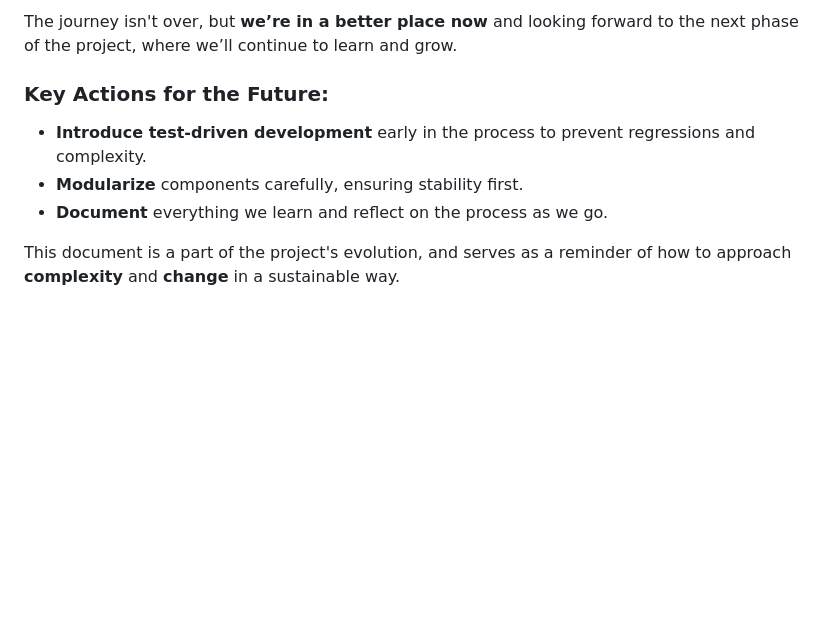
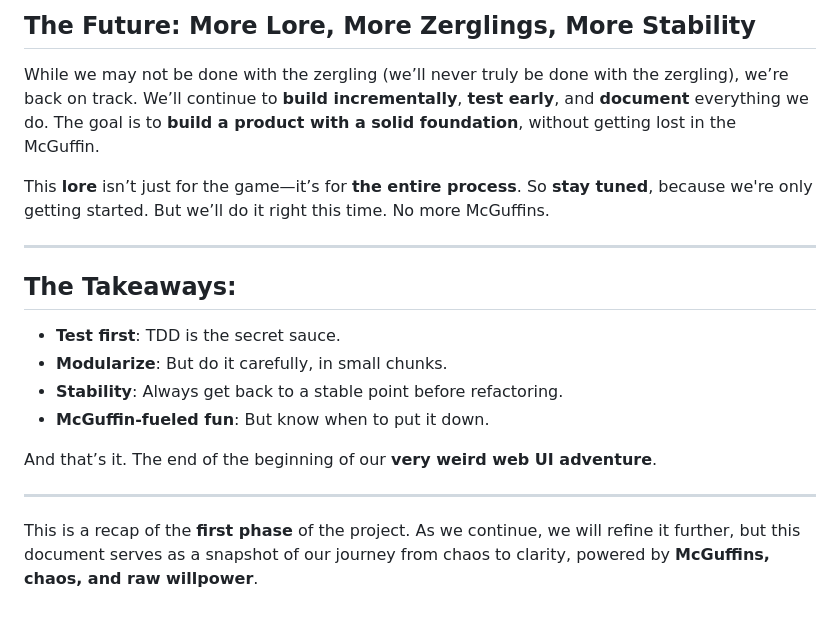
Before and after one commit to thesifter/fracturefell, a Markdown page: devdocs/why?.md, the part around one of its changes. Drawn GitHub-style; blank space fills up the shorter version.

```diff
--- a/devdocs/why?.md
+++ b/devdocs/why?.md
@@ -43,9 +49,20 @@ This experience has been a powerful reminder that **speed** is often **the enemy
 
-The journey isn't over, but **we’re in a better place now** and looking forward to the next phase of the project, where we’ll continue to learn and grow.
+## The Future: More Lore, More Zerglings, More Stability
 
-### Key Actions for the Future:
-- **Introduce test-driven development** early in the process to prevent regressions and complexity.
-- **Modularize** components carefully, ensuring stability first.
-- **Document** everything we learn and reflect on the process as we go.
+While we may not be done with the zergling (we’ll never truly be done with the zergling), we’re back on track. We’ll continue to **build incrementally**, **test early**, and **document** everything we do. The goal is to **build a product with a solid foundation**, without getting lost in the McGuffin.
 
-This document is a part of the project's evolution, and serves as a reminder of how to approach **complexity** and **change** in a sustainable way.
+This **lore** isn’t just for the game—it’s for **the entire process**. So **stay tuned**, because we're only getting started. But we’ll do it right this time. No more McGuffins.
+
+---
+
+## The Takeaways:
+- **Test first**: TDD is the secret sauce.
+- **Modularize**: But do it carefully, in small chunks.
+- **Stability**: Always get back to a stable point before refactoring.
+- **McGuffin-fueled fun**: But know when to put it down.
+
+And that’s it. The end of the beginning of our **very weird web UI adventure**.
+
+---
+
+This is a recap of the **first phase** of the project. As we continue, we will refine it further, but this document serves as a snapshot of our journey from chaos to clarity, powered by **McGuffins, chaos, and raw willpower**.
```
Also changed, not shown: other parts of devdocs/why?.md (+31 -25 lines).
